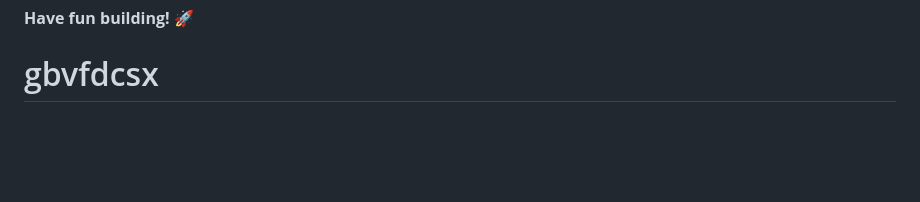
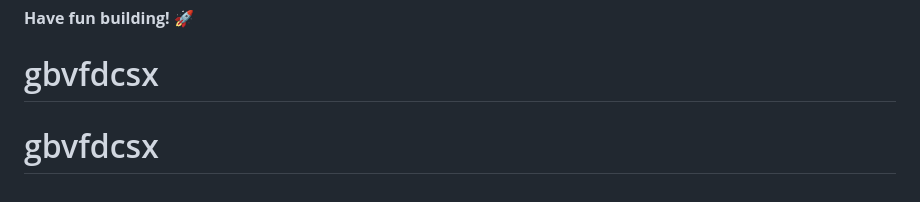
Before and after one commit to hayitovhamidullo/dushanbakungifigma, a Markdown page: README.md, the part around the change. GitHub-like rendering; blank space fills up the shorter version.

```diff
--- a/README.md
+++ b/README.md
@@ -91,3 +91,4 @@ This challenge is completely free. Please share it with anyone who will find it
 
 **Have fun building!** 🚀
 # gbvfdcsx
+# gbvfdcsx
```
